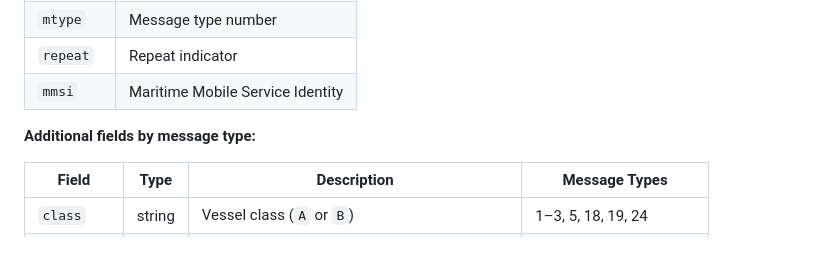
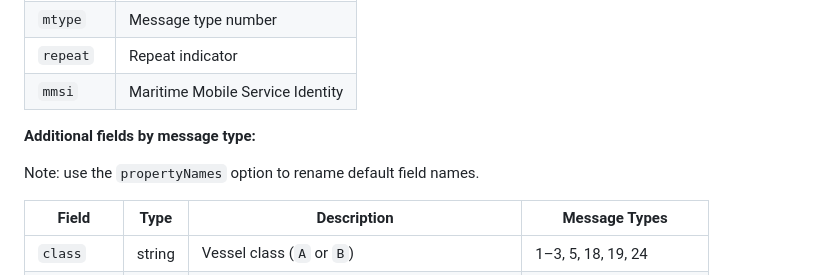
Before and after one commit to wayofthefuture/ais-nmea-decoder, a Markdown page: README.md, the part around the change. GitHub-like rendering; blank space fills up the shorter version.

Commit message:
readme note

```diff
--- a/README.md
+++ b/README.md
@@ -92,6 +92,8 @@ Every result includes these **common fields**:
 
 **Additional fields by message type:**
 
+Note: use the `propertyNames` option to rename default field names.
+
 | Field | Type | Description | Message Types |
 |-------|------|-------------|---------------|
 | `class` | string | Vessel class (`A` or `B`) | 1–3, 5, 18, 19, 24 |
```
